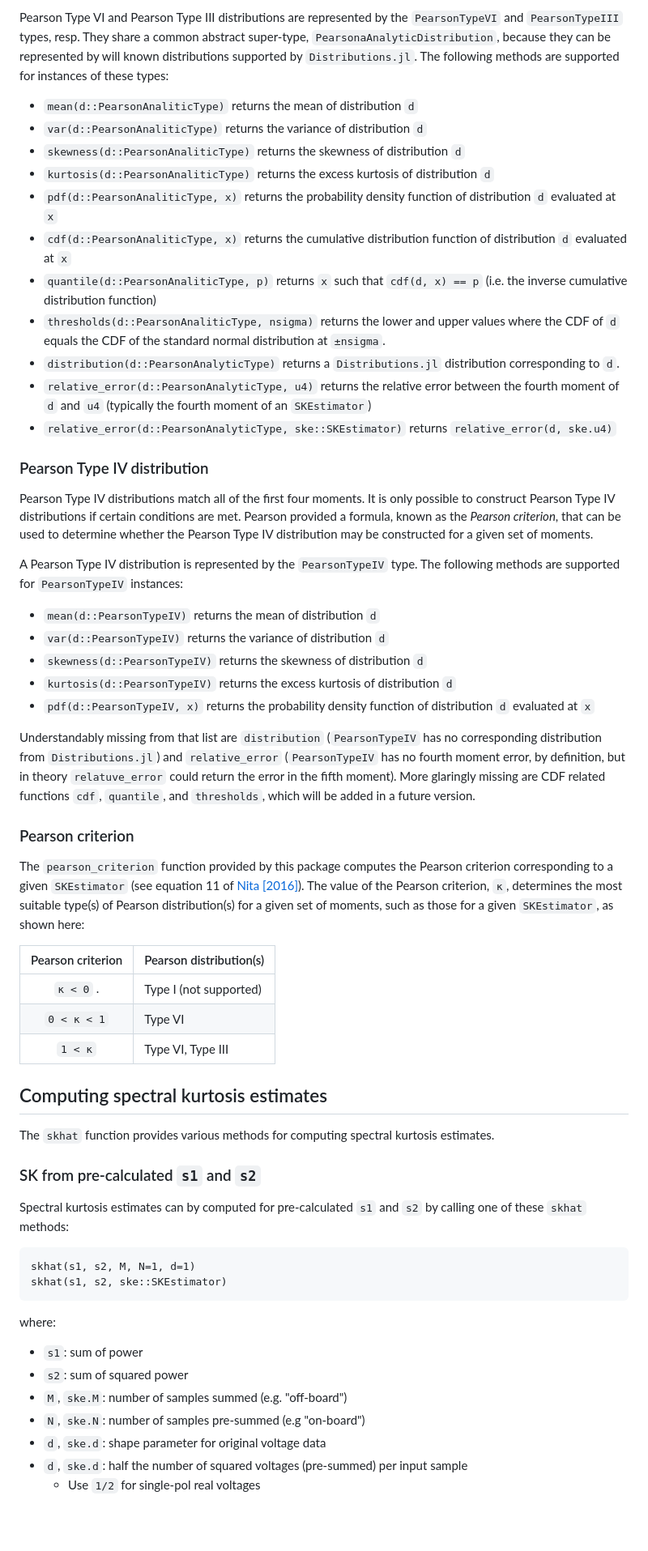
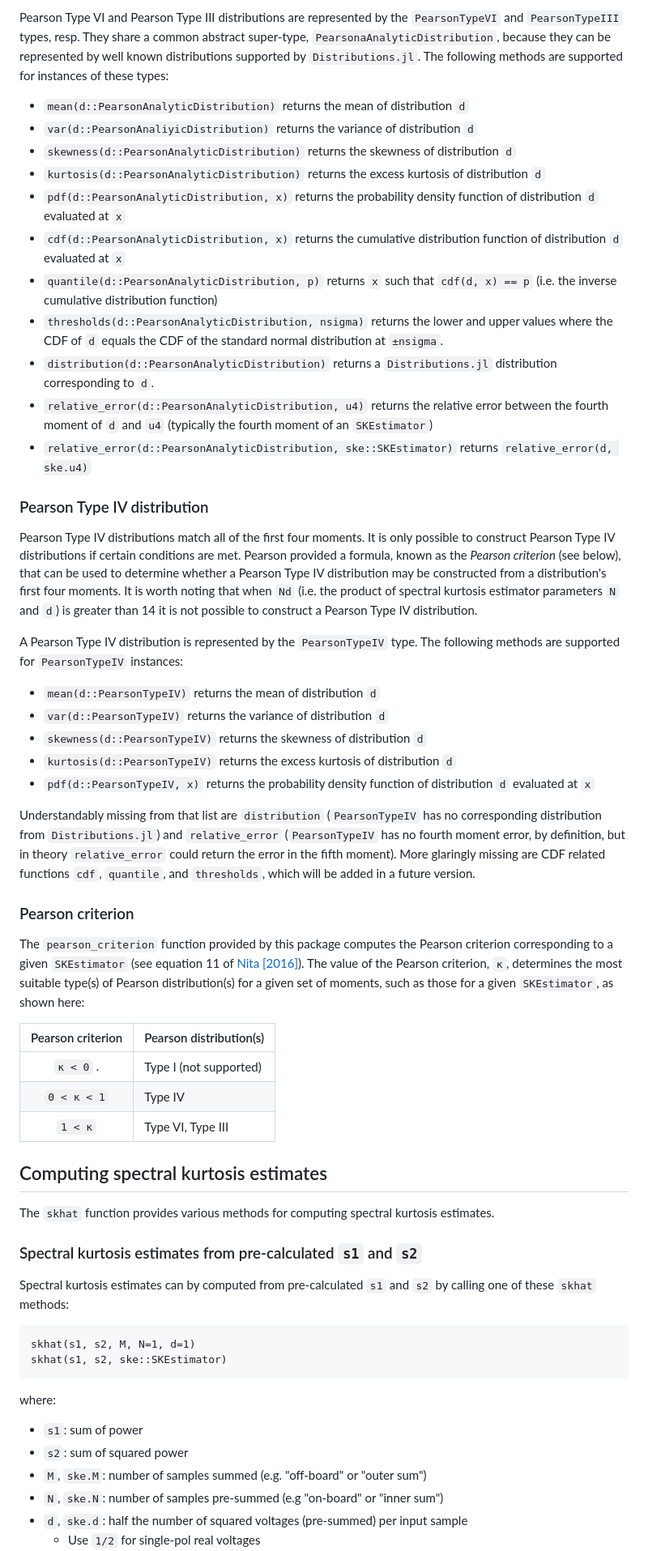
Before and after one commit to david-macmahon/SpectralKurtosisEstimators.jl, a Markdown page: README.md, the part around the change printed below. Shown: that part at 81% size. Rendered like a GitHub page; blank space fills up the shorter version.

Commit message:
README.md clarifications

```diff
--- a/README.md
+++ b/README.md
@@ -103,38 +104,42 @@ preferable for outlier detection.
 Pearson Type VI and Pearson Type III distributions are represented by the
 `PearsonTypeVI` and `PearsonTypeIII` types, resp.  They share a common abstract
 super-type, `PearsonaAnalyticDistribution`, because they can be represented by
-will known distributions supported by `Distributions.jl`.  The following
+well known distributions supported by `Distributions.jl`.  The following
 methods are supported for instances of these types:
 
-- `mean(d::PearsonAnaliticType)` returns the mean of distribution `d`
-- `var(d::PearsonAnaliticType)` returns the variance of distribution `d`
-- `skewness(d::PearsonAnaliticType)` returns the skewness of distribution `d`
-- `kurtosis(d::PearsonAnaliticType)` returns the excess kurtosis of distribution
-  `d`
-- `pdf(d::PearsonAnaliticType, x)` returns the probability density function of
-  distribution `d` evaluated at `x`
-- `cdf(d::PearsonAnaliticType, x)` returns the cumulative distribution function
-of distribution `d` evaluated at `x`
-- `quantile(d::PearsonAnaliticType, p)` returns `x` such that `cdf(d, x) == p`
-  (i.e. the inverse cumulative distribution function)
-- `thresholds(d::PearsonAnaliticType, nsigma)` returns the lower and upper
-  values where the CDF of `d` equals the CDF of the standard normal
+- `mean(d::PearsonAnalyticDistribution)` returns the mean of distribution `d`
+- `var(d::PearsonAnaliyicDistribution)` returns the variance of distribution `d`
+- `skewness(d::PearsonAnalyticDistribution)` returns the skewness of
+  distribution `d`
+- `kurtosis(d::PearsonAnalyticDistribution)` returns the excess kurtosis of
+  distribution `d`
+- `pdf(d::PearsonAnalyticDistribution, x)` returns the probability density
+  function of distribution `d` evaluated at `x`
+- `cdf(d::PearsonAnalyticDistribution, x)` returns the cumulative distribution
+  function of distribution `d` evaluated at `x`
+- `quantile(d::PearsonAnalyticDistribution, p)` returns `x` such that `cdf(d, x)
+  == p` (i.e. the inverse cumulative distribution function)
+- `thresholds(d::PearsonAnalyticDistribution, nsigma)` returns the lower and
+  upper values where the CDF of `d` equals the CDF of the standard normal
   distribution at `±nsigma`.
-- `distribution(d::PearsonAnalyticType)` returns a `Distributions.jl`
+- `distribution(d::PearsonAnalyticDistribution)` returns a `Distributions.jl`
   distribution corresponding to `d`.
-- `relative_error(d::PearsonAnalyticType, u4)` returns the relative error
-  between the fourth moment of `d` and `u4` (typically the fourth moment of an
-  `SKEstimator`)
-- `relative_error(d::PearsonAnalyticType, ske::SKEstimator)` returns
+- `relative_error(d::PearsonAnalyticDistribution, u4)` returns the relative
+  error between the fourth moment of `d` and `u4` (typically the fourth moment
+  of an `SKEstimator`)
+- `relative_error(d::PearsonAnalyticDistribution, ske::SKEstimator)` returns
   `relative_error(d, ske.u4)`
 
 ### Pearson Type IV distribution
 
 Pearson Type IV distributions match all of the first four moments.  It is only
 possible to construct Pearson Type IV distributions if certain conditions are
-met.  Pearson provided a formula, known as the *Pearson criterion*, that can be
-used to determine whether the Pearson Type IV distribution may be constructed
-for a given set of moments.
+met.  Pearson provided a formula, known as the *Pearson criterion* (see below),
+that can be used to determine whether a Pearson Type IV distribution may be
+constructed from a distribution's first four moments.  It is worth noting that
+when `Nd` (i.e. the product of spectral kurtosis estimator parameters `N` and
+`d`) is greater than 14 it is not possible to construct a Pearson Type IV
+distribution.
 
 A Pearson Type IV distribution is represented by the `PearsonTypeIV` type.  The
 following methods are supported for `PearsonTypeIV` instances:
@@ -149,7 +154,7 @@ following methods are supported for `PearsonTypeIV` instances:
 Understandably missing from that list are `distribution` (`PearsonTypeIV` has no
 corresponding distribution from `Distributions.jl`) and `relative_error`
 (`PearsonTypeIV` has no fourth moment error, by definition, but in theory
-`relatuve_error` could return the error in the fifth moment).  More glaringly
+`relative_error` could return the error in the fifth moment).  More glaringly
 missing are CDF related functions `cdf`, `quantile`, and `thresholds`, which
 will be added in a future version.
 
@@ -165,7 +170,7 @@ here:
 | Pearson criterion | Pearson distribution(s) |
 |:-----------------:|:------------------------|
 |      `κ < 0` .    | Type I (not supported)  |
-|    `0 < κ < 1`    | Type VI                 |
+|    `0 < κ < 1`    | Type IV                 |
 |      `1 < κ`      | Type VI, Type III       |
 
 ## Computing spectral kurtosis estimates
@@ -173,9 +178,9 @@ here:
 The `skhat` function provides various methods for computing spectral kurtosis
 estimates.
 
-### SK from pre-calculated `s1` and `s2`
+### Spectral kurtosis estimates from pre-calculated `s1` and `s2`
 
-Spectral kurtosis estimates can by computed for pre-calculated `s1` and `s2` by
+Spectral kurtosis estimates can by computed from pre-calculated `s1` and `s2` by
 calling one of these `skhat` methods:
 
     skhat(s1, s2, M, N=1, d=1)
@@ -185,9 +190,8 @@ where:
 
 - `s1`: sum of power
 - `s2`: sum of squared power
-- `M`, `ske.M`: number of samples summed (e.g. "off-board")
-- `N`, `ske.N`: number of samples pre-summed (e.g "on-board")
-- `d`, `ske.d`: shape parameter for original voltage data
+- `M`, `ske.M`: number of samples summed (e.g. "off-board" or "outer sum")
+- `N`, `ske.N`: number of samples pre-summed (e.g "on-board" or "inner sum")
 - `d`, `ske.d`: half the number of squared voltages (pre-summed) per input
   sample
   - Use `1/2` for single-pol real voltages
```
Also changed, not shown: other parts of README.md (+16 -15 lines).
